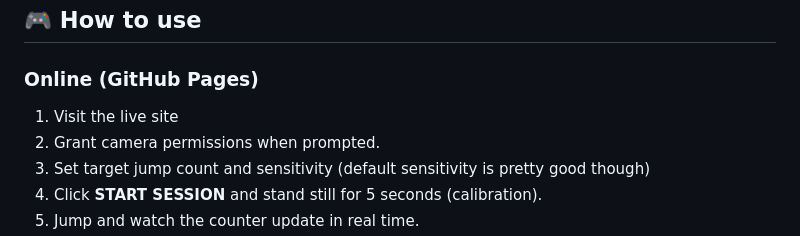
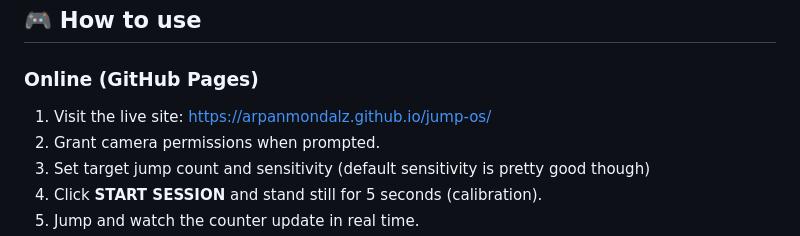
Before and after one commit to Arpanmondalz/jump-os, a Markdown page: README.md, the part around the change. Drawn GitHub-style.

Commit message:
Update live site link in README

```diff
--- a/README.md
+++ b/README.md
@@ -20,7 +20,7 @@ Jump‑OS is a browser-based fitness tracker that uses your webcam and a frame
 ## 🎮 How to use
 
 ### Online (GitHub Pages)
-1. Visit the live site
+1. Visit the live site: https://arpanmondalz.github.io/jump-os/
 2. Grant camera permissions when prompted.
 3. Set target jump count and sensitivity (default sensitivity is pretty good though)
 4. Click **START SESSION** and stand still for 5 seconds (calibration).
```
